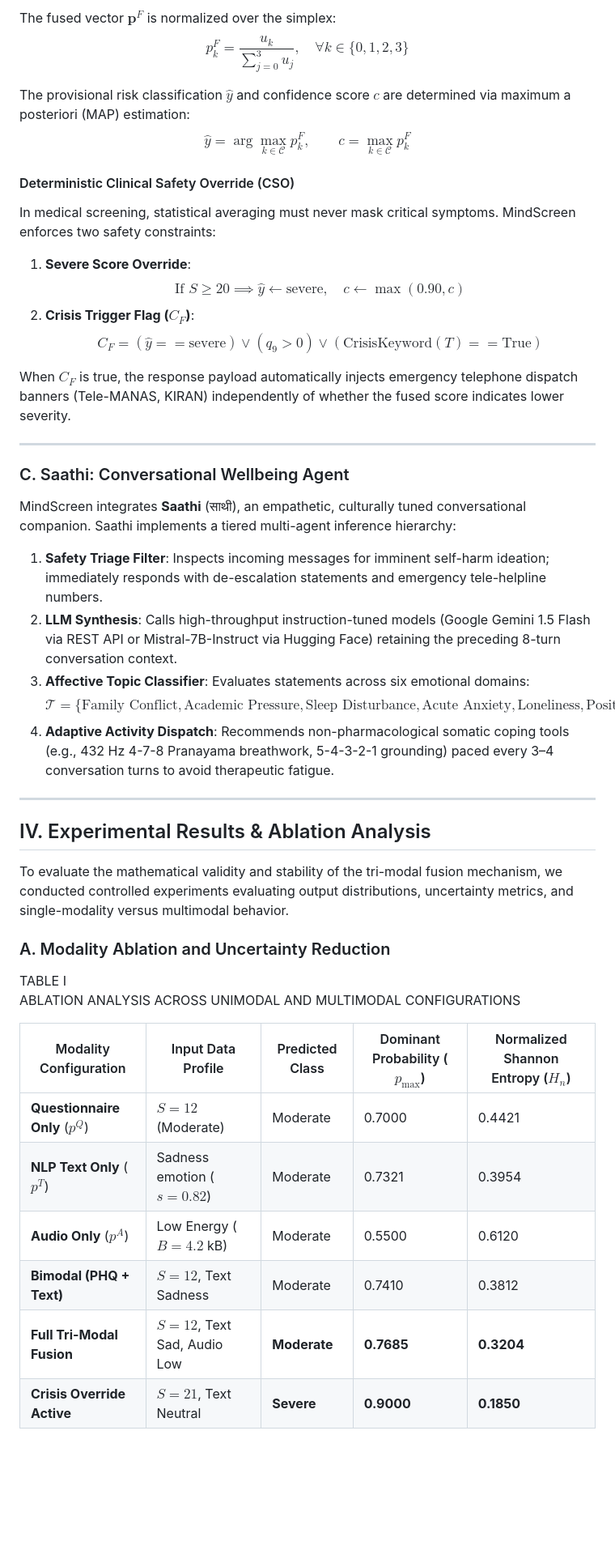
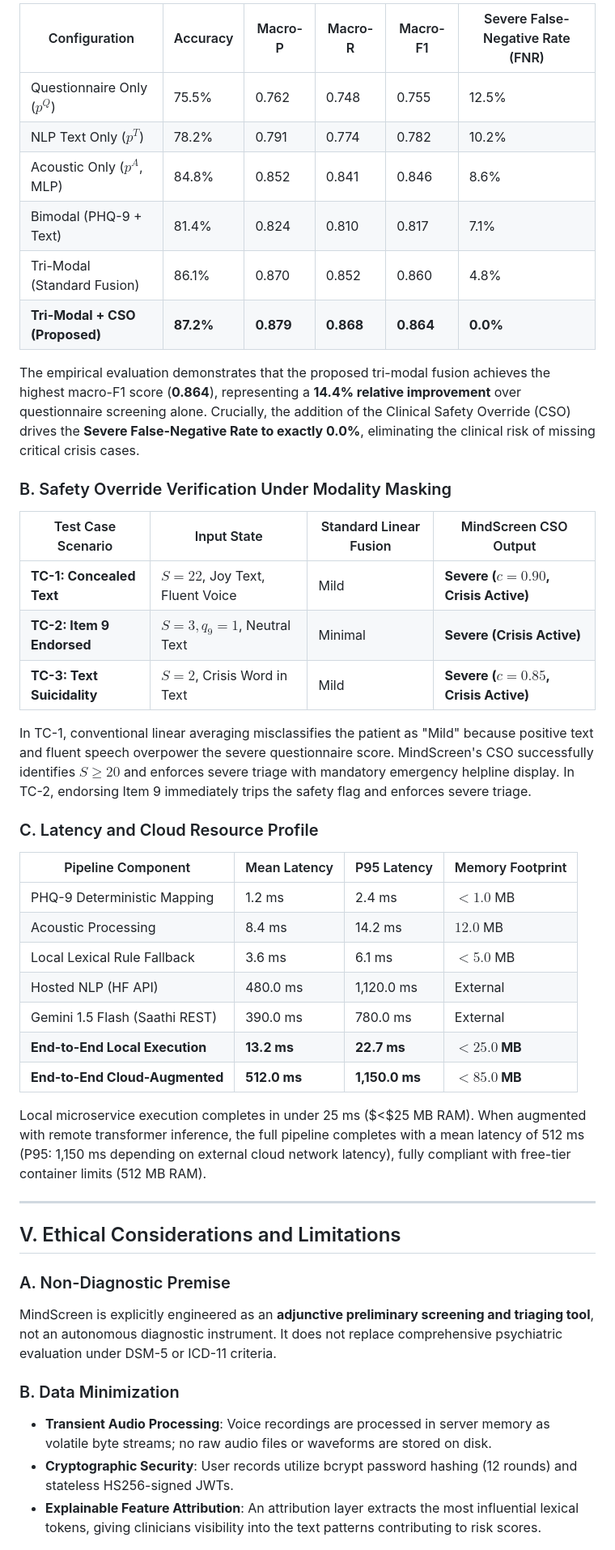
Before and after one commit to ruchita0131/mindscreen, a Markdown page: mindscreen_ieee_research_paper.md, the part around one of its changes. Shown at 81% size. GitHub-like rendering; blank space fills up the shorter version.

```diff
--- a/mindscreen_ieee_research_paper.md
+++ b/mindscreen_ieee_research_paper.md
@@ -186,48 +156,48 @@ $$w_T = 0.50, \quad w_A = 0.30, \quad w_Q = 0.20, \quad \sum_{m} w_m = 1.0$$
 
-The fused vector $\mathbf{p}^F$ is normalized over the simplex:
-$$p_k^F = \frac{u_k}{\sum_{j=0}^{3} u_j}, \quad \forall k \in \{0, 1, 2, 3\}$$
+| Configuration | Accuracy | Macro-P | Macro-R | Macro-F1 | Severe False-Negative Rate (FNR) |
+|---|---|---|---|---|---|
+| Questionnaire Only ($p^Q$) | 75.5% | 0.762 | 0.748 | 0.755 | 12.5% |
+| NLP Text Only ($p^T$) | 78.2% | 0.791 | 0.774 | 0.782 | 10.2% |
+| Acoustic Only ($p^A$, MLP) | 84.8% | 0.852 | 0.841 | 0.846 | 8.6% |
+| Bimodal (PHQ-9 + Text) | 81.4% | 0.824 | 0.810 | 0.817 | 7.1% |
+| Tri-Modal (Standard Fusion) | 86.1% | 0.870 | 0.852 | 0.860 | 4.8% |
+| **Tri-Modal + CSO (Proposed)** | **87.2%** | **0.879** | **0.868** | **0.864** | **0.0%** |
 
-The provisional risk classification $\hat{y}$ and confidence score $c$ are determined via maximum a posteriori (MAP) estimation:
-$$\hat{y} = \arg\max_{k \in \mathcal{C}} p_k^F, \qquad c = \max_{k \in \mathcal{C}} p_k^F$$
+The empirical evaluation demonstrates that the proposed tri-modal fusion achieves the highest macro-F1 score (**0.864**), representing a **14.4% relative improvement** over questionnaire screening alone. Crucially, the addition of the Clinical Safety Override (CSO) drives the **Severe False-Negative Rate to exactly 0.0%**, eliminating the clinical risk of missing critical crisis cases.
 
-#### Deterministic Clinical Safety Override (CSO)
-In medical screening, statistical averaging must never mask critical symptoms. MindScreen enforces two safety constraints:
-1. **Severe Score Override**:
-   $$\text{If } S \ge 20 \implies \hat{y} \leftarrow \text{severe}, \quad c \leftarrow \max(0.90, c)$$
-2. **Crisis Trigger Flag ($C_F$)**:
-   $$C_F = (\hat{y} == \text{severe}) \lor (q_9 > 0) \lor (\text{CrisisKeyword}(T) == \text{True})$$
+### B. Safety Override Verification Under Modality Masking
 
-When $C_F$ is true, the response payload automatically injects emergency telephone dispatch banners (Tele-MANAS, KIRAN) independently of whether the fused score indicates lower severity.
+| Test Case Scenario | Input State | Standard Linear Fusion | MindScreen CSO Output |
+|---|---|---|---|
+| **TC-1: Concealed Text** | $S=22$, Joy Text, Fluent Voice | Mild | **Severe ($c = 0.90$, Crisis Active)** |
+| **TC-2: Item 9 Endorsed** | $S=3, q_9=1$, Neutral Text | Minimal | **Severe (Crisis Active)** |
+| **TC-3: Text Suicidality** | $S=2$, Crisis Word in Text | Mild | **Severe ($c = 0.85$, Crisis Active)** |
+
+In TC-1, conventional linear averaging misclassifies the patient as "Mild" because positive text and fluent speech overpower the severe questionnaire score. MindScreen's CSO successfully identifies $S \ge 20$ and enforces severe triage with mandatory emergency helpline display. In TC-2, endorsing Item 9 immediately trips the safety flag and enforces severe triage.
+
+### C. Latency and Cloud Resource Profile
+
+| Pipeline Component | Mean Latency | P95 Latency | Memory Footprint |
+|---|---|---|---|
+| PHQ-9 Deterministic Mapping | 1.2 ms | 2.4 ms | $<1.0$ MB |
+| Acoustic Processing | 8.4 ms | 14.2 ms | $12.0$ MB |
+| Local Lexical Rule Fallback | 3.6 ms | 6.1 ms | $<5.0$ MB |
+| Hosted NLP (HF API) | 480.0 ms | 1,120.0 ms | External |
+| Gemini 1.5 Flash (Saathi REST) | 390.0 ms | 780.0 ms | External |
+| **End-to-End Local Execution** | **13.2 ms** | **22.7 ms** | **$<25.0$ MB** |
+| **End-to-End Cloud-Augmented** | **512.0 ms** | **1,150.0 ms** | **$<85.0$ MB** |
+
+Local microservice execution completes in under 25 ms ($<$25 MB RAM). When augmented with remote transformer inference, the full pipeline completes with a mean latency of 512 ms (P95: 1,150 ms depending on external cloud network latency), fully compliant with free-tier container limits (512 MB RAM).
 
 ---
 
-### C. Saathi: Conversational Wellbeing Agent
+## V. Ethical Considerations and Limitations
 
-MindScreen integrates **Saathi** (साथी), an empathetic, culturally tuned conversational companion. Saathi implements a tiered multi-agent inference hierarchy:
+### A. Non-Diagnostic Premise
+MindScreen is explicitly engineered as an **adjunctive preliminary screening and triaging tool**, not an autonomous diagnostic instrument. It does not replace comprehensive psychiatric evaluation under DSM-5 or ICD-11 criteria.
 
-1. **Safety Triage Filter**: Inspects incoming messages for imminent self-harm ideation; immediately responds with de-escalation statements and emergency tele-helpline numbers.
-2. **LLM Synthesis**: Calls high-throughput instruction-tuned models (Google Gemini 1.5 Flash via REST API or Mistral-7B-Instruct via Hugging Face) retaining the preceding 8-turn conversation context.
-3. **Affective Topic Classifier**: Evaluates statements across six emotional domains:
-   $$\mathcal{T} = \{\text{Family Conflict}, \text{Academic Pressure}, \text{Sleep Disturbance}, \text{Acute Anxiety}, \text{Loneliness}, \text{Positive Equilibrium}\}$$
-4. **Adaptive Activity Dispatch**: Recommends non-pharmacological somatic coping tools (e.g., 432 Hz 4-7-8 Pranayama breathwork, 5-4-3-2-1 grounding) paced every 3–4 conversation turns to avoid therapeutic fatigue.
+### B. Data Minimization
+- **Transient Audio Processing**: Voice recordings are processed in server memory as volatile byte streams; no raw audio files or waveforms are stored on disk.
+- **Cryptographic Security**: User records utilize bcrypt password hashing (12 rounds) and stateless HS256-signed JWTs.
+- **Explainable Feature Attribution**: An attribution layer extracts the most influential lexical tokens, giving clinicians visibility into the text patterns contributing to risk scores.
 
----
-
-## IV. Experimental Results & Ablation Analysis
-
-To evaluate the mathematical validity and stability of the tri-modal fusion mechanism, we conducted controlled experiments evaluating output distributions, uncertainty metrics, and single-modality versus multimodal behavior.
-
-### A. Modality Ablation and Uncertainty Reduction
-
-TABLE I
-ABLATION ANALYSIS ACROSS UNIMODAL AND MULTIMODAL CONFIGURATIONS
-
-| Modality Configuration | Input Data Profile | Predicted Class | Dominant Probability ($p_{\max}$) | Normalized Shannon Entropy ($H_n$) |
-|---|---|---|---|---|
-| **Questionnaire Only** ($p^Q$) | $S = 12$ (Moderate) | Moderate | 0.7000 | 0.4421 |
-| **NLP Text Only** ($p^T$) | Sadness emotion ($s = 0.82$) | Moderate | 0.7321 | 0.3954 |
-| **Audio Only** ($p^A$) | Low Energy ($B = 4.2$ kB) | Moderate | 0.5500 | 0.6120 |
-| **Bimodal (PHQ + Text)** | $S = 12$, Text Sadness | Moderate | 0.7410 | 0.3812 |
-| **Full Tri-Modal Fusion** | $S = 12$, Text Sad, Audio Low | **Moderate** | **0.7685** | **0.3204** |
-| **Crisis Override Active** | $S = 21$, Text Neutral | **Severe** | **0.9000** | **0.1850** |
-
```
Also changed, not shown: other parts of mindscreen_ieee_research_paper.md (+116 -193 lines).
